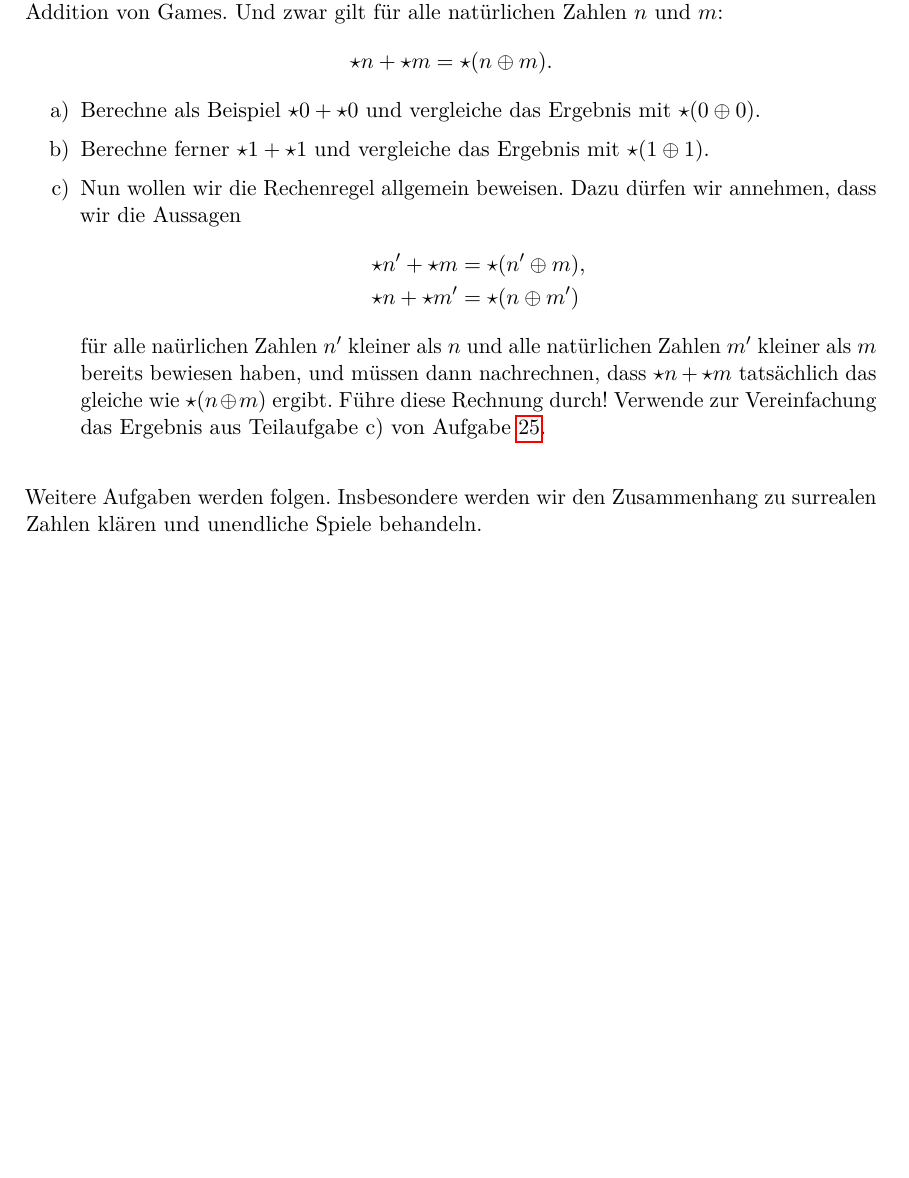
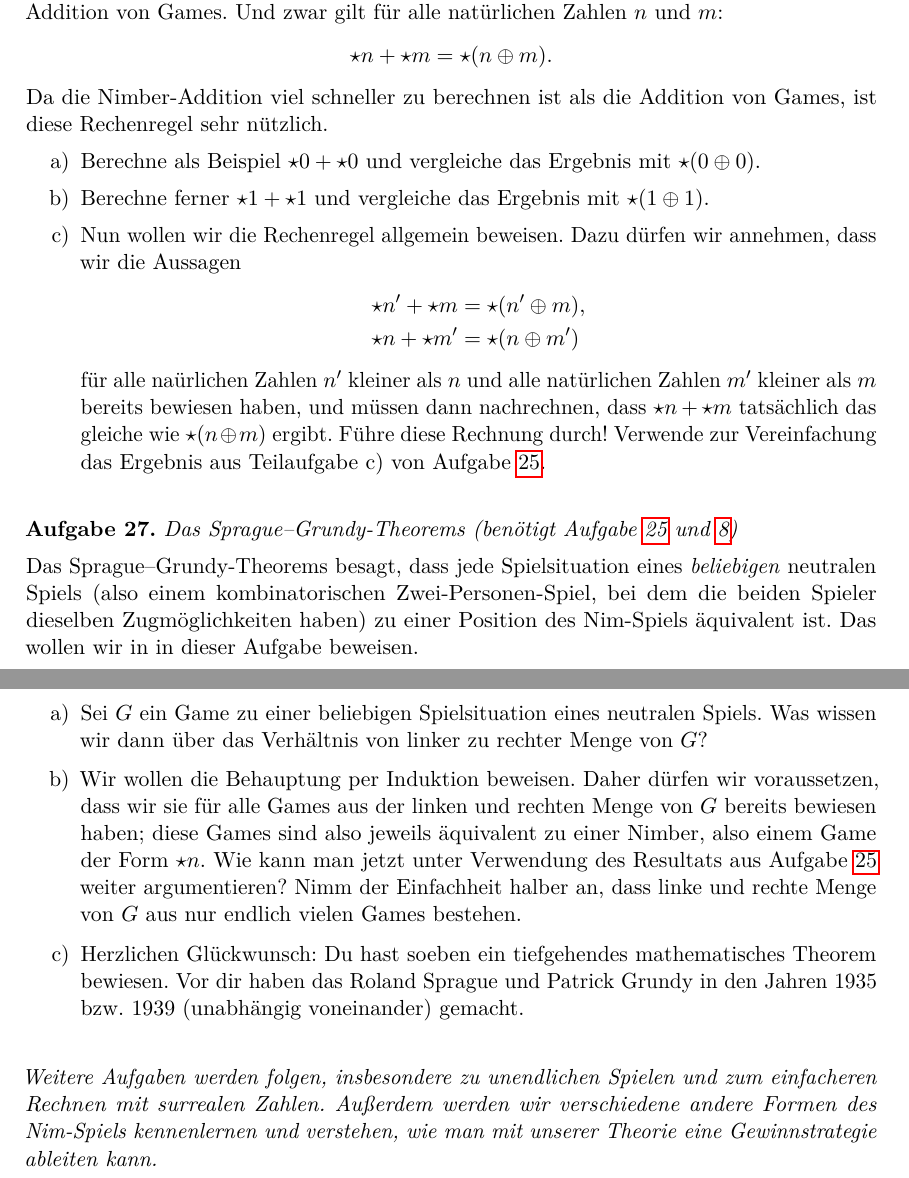
Before and after one commit to iblech/mathezirkel-kurs, a LaTeX document (blatt02.tex): part of page 14 of 14 before the commit and two parts of pages 13 and 14 of 14 after it, the two joined at a grey line, cut so that both start at the same text, the shorter picture padded with empty space. Compiled offline with pdfLaTeX.

Commit message:
Sprague-Grundy

```diff
--- a/blatt02.tex
+++ b/blatt02.tex
@@ -799,6 +804,8 @@ Hut. In dieser Aufgabe klären wir den Zusammenhang zwischen der Nimber-Addition
 und der gewöhnlichen Addition von Games. Und zwar gilt für alle natürlichen
 Zahlen~$n$ und~$m$:
 \[ \star n + \star m = \star(n \oplus m). \]
+Da die Nimber-Addition viel schneller zu berechnen ist als die Addition von
+Games, ist diese Rechenregel sehr nützlich.
 \begin{enumerate}
 \item Berechne als Beispiel~$\star 0 + \star 0$ und vergleiche das Ergebnis
 mit~$\star (0 \oplus 0)$.
@@ -818,10 +825,35 @@ Teilaufgabe~c) von Aufgabe~\ref{zusammenhang-mex}.
 \end{enumerate}
 \end{aufgabe}
 
-% XXX: Gewinnstrategie für Nim diskutieren.
+\begin{aufgabe}{Das Sprague–Grundy-Theorems
+(benötigt Aufgabe~\ref{zusammenhang-mex} und~\ref{induktionsbeweise})}
+\label{sprague-grundy}
+Das Sprague–Grundy-Theorems besagt, dass jede Spielsituation eines
+\emph{beliebigen} neutralen Spiels (also einem
+kombinatorischen Zwei-Personen-Spiel, bei dem die beiden Spieler dieselben
+Zugmöglichkeiten haben) zu einer Position des Nim-Spiels äquivalent ist. Das
+wollen wir in in dieser Aufgabe beweisen.
+\begin{enumerate}
+\item Sei~$G$ ein Game zu einer beliebigen Spielsituation eines neutralen
+Spiels. Was wissen wir dann über das Verhältnis von linker zu rechter Menge
+von~$G$?
+\item Wir wollen die Behauptung per Induktion beweisen. Daher dürfen wir
+voraussetzen, dass wir sie für alle Games aus der linken und rechten Menge
+von~$G$ bereits bewiesen haben; diese Games sind also jeweils äquivalent zu
+einer Nimber, also einem Game der Form~$\star n$. Wie kann man jetzt unter
+Verwendung des Resultats aus Aufgabe~\ref{zusammenhang-mex} weiter argumentieren?
+Nimm der Einfachheit halber an, dass linke und rechte Menge von~$G$ aus nur
+endlich vielen Games bestehen.
+\item Herzlichen Glückwunsch: Du hast soeben ein tiefgehendes mathematisches
+Theorem bewiesen. Vor dir haben das Roland Sprague und Patrick Grundy in den
+Jahren~1935 bzw.~1939 (unabhängig voneinander) gemacht.
+\end{enumerate}
+\end{aufgabe}
 
-Weitere Aufgaben werden folgen. Insbesondere werden wir den Zusammenhang zu
-surrealen Zahlen klären und unendliche Spiele behandeln.
+\emph{Weitere Aufgaben werden folgen, insbesondere zu
+unendlichen Spielen und zum einfacheren Rechnen mit surrealen Zahlen. Außerdem
+werden wir verschiedene andere Formen des Nim-Spiels kennenlernen und
+verstehen, wie man mit unserer Theorie eine Gewinnstrategie ableiten kann.}
 
 %\begin{aufgabe}{Falsche binomische Formel}
 %\ldots wäre schön, benötigt aber Multiplikation; hat daher hohen technischen
```
Also changed, not shown: blatt02.pdf, blatt02.tex (26 more changed lines).
